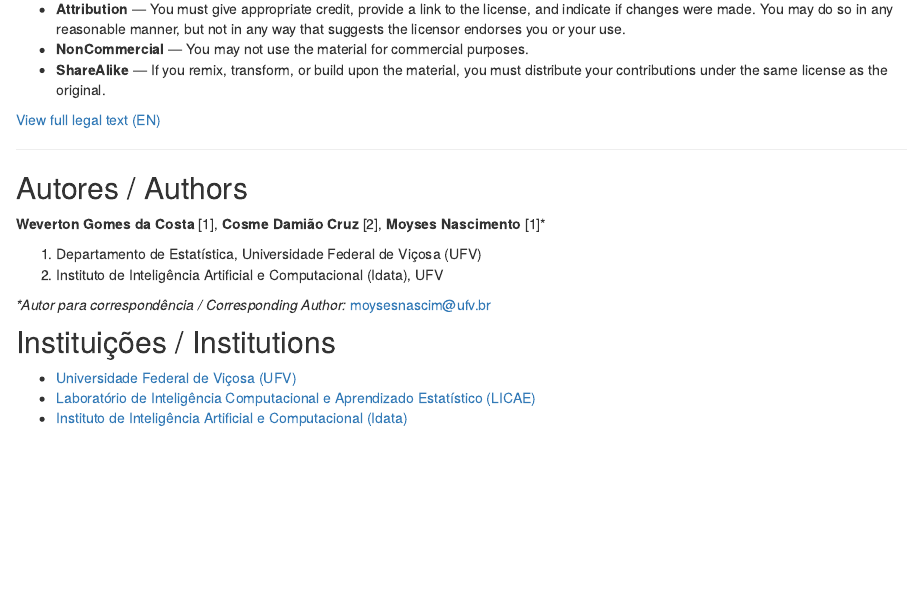
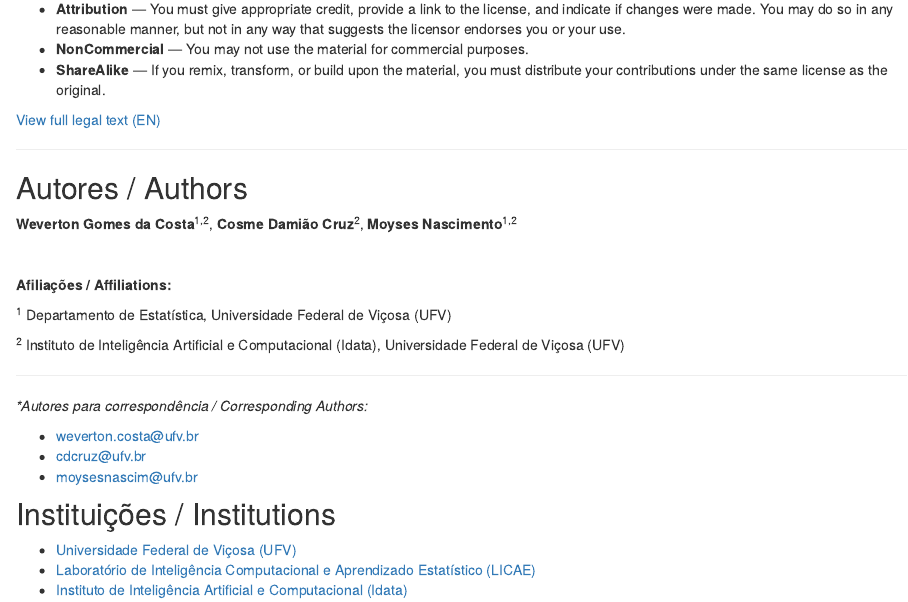
Before and after one commit to WevertonGomesCosta/Importance-of-markers-for-QTL-detection-by-machine-learning-methods, an R Markdown document (analysis/license.Rmd): the page in a window 1100 px wide, from 940 px down. Rendered offline with R 4.5, knitr and Pandoc, with nearby package versions; drawn as R Markdown's standard HTML page in place of the format the file asks for.

Commit message:
update license

```diff
--- a/analysis/license.Rmd
+++ b/analysis/license.Rmd
@@ -64,12 +64,23 @@
 
 ## Autores / Authors
 
-**Weverton Gomes da Costa** [1], **Cosme Damião Cruz** [2], **Moyses Nascimento** [1]*
+**Weverton Gomes da Costa**^1,2^, **Cosme Damião Cruz**^2^, **Moyses Nascimento**^1,2^
 
-1.  Departamento de Estatística, Universidade Federal de Viçosa (UFV)
-2.  Instituto de Inteligência Artificial e Computacional (Idata), UFV
+<br>
 
-*\*Autor para correspondência / Corresponding Author:* [moysesnascim@ufv.br](mailto:moysesnascim@ufv.br)
+**Afiliações / Affiliations:**
+
+^1^ Departamento de Estatística, Universidade Federal de Viçosa (UFV)
+
+^2^ Instituto de Inteligência Artificial e Computacional (Idata), Universidade Federal de Viçosa (UFV)
+
+---
+
+*\*Autores para correspondência / Corresponding Authors:*
+
+* [weverton.costa@ufv.br](mailto:weverton.costa@ufv.br)
+* [cdcruz@ufv.br](mailto:cdcruz@ufv.br)
+* [moysesnascim@ufv.br](mailto:moysesnascim@ufv.br)
 
 ## Instituições / Institutions
 
```
Also changed, not shown: 1 other file.
